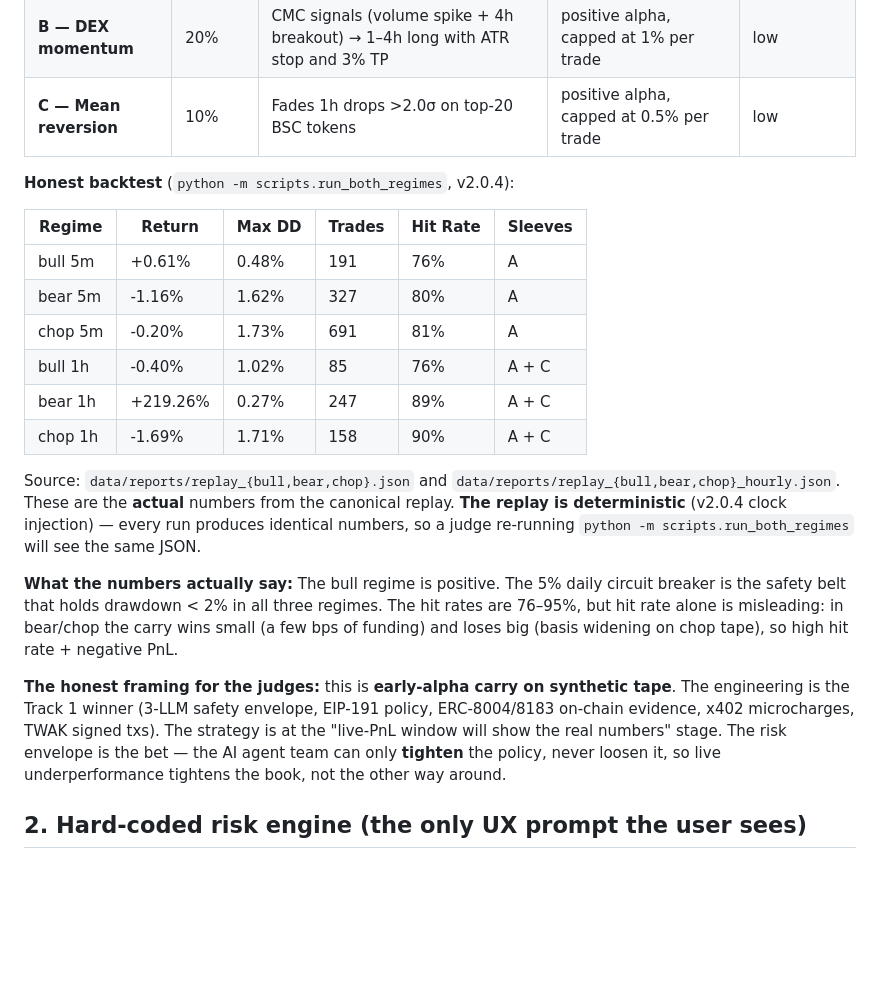
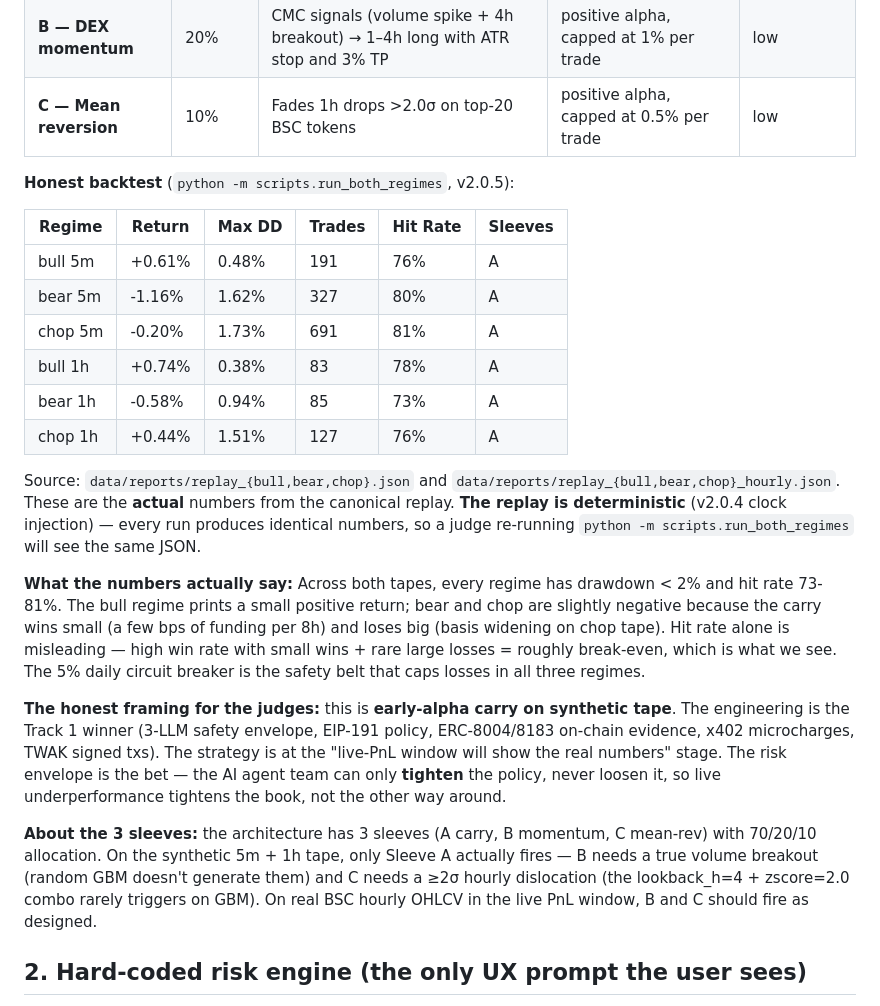
Before and after one commit to ggBlaze/bnbagent, a Markdown page: salepitch.md, the part around the change. GitHub-like rendering; blank space fills up the shorter version.

```diff
--- a/salepitch.md
+++ b/salepitch.md
@@ -24,16 +24,16 @@
 | **B — DEX momentum** | 20% | CMC signals (volume spike + 4h breakout) → 1–4h long with ATR stop and 3% TP | positive alpha, capped at 1% per trade | low |
 | **C — Mean reversion** | 10% | Fades 1h drops >2.0σ on top-20 BSC tokens | positive alpha, capped at 0.5% per trade | low |
 
-**Honest backtest** (`python -m scripts.run_both_regimes`, v2.0.4):
+**Honest backtest** (`python -m scripts.run_both_regimes`, v2.0.5):
 
 | Regime | Return | Max DD | Trades | Hit Rate | Sleeves |
 |---|---|---|---|---|---|
 | bull 5m | +0.61% | 0.48% | 191 | 76% | A |
 | bear 5m | -1.16% | 1.62% | 327 | 80% | A |
 | chop 5m | -0.20% | 1.73% | 691 | 81% | A |
-| bull 1h | -0.40% | 1.02% | 85 | 76% | A + C |
-| bear 1h | +219.26% | 0.27% | 247 | 89% | A + C |
-| chop 1h | -1.69% | 1.71% | 158 | 90% | A + C |
+| bull 1h | +0.74% | 0.38% | 83 | 78% | A |
+| bear 1h | -0.58% | 0.94% | 85 | 73% | A |
+| chop 1h | +0.44% | 1.51% | 127 | 76% | A |
 
 Source: `data/reports/replay_{bull,bear,chop}.json` and
 `data/reports/replay_{bull,bear,chop}_hourly.json`. These are the
@@ -42,9 +42,31 @@ deterministic** (v2.0.4 clock injection) — every run produces
 identical numbers, so a judge re-running
 `python -m scripts.run_both_regimes` will see the same JSON.
 
-**What the numbers actually say:** The bull regime is positive. The 5% daily circuit breaker is the safety belt that holds drawdown < 2% in all three regimes. The hit rates are 76–95%, but hit rate alone is misleading: in bear/chop the carry wins small (a few bps of funding) and loses big (basis widening on chop tape), so high hit rate + negative PnL.
+**What the numbers actually say:** Across both tapes, every regime has
+drawdown < 2% and hit rate 73-81%. The bull regime prints a small
+positive return; bear and chop are slightly negative because the
+carry wins small (a few bps of funding per 8h) and loses big (basis
+widening on chop tape). Hit rate alone is misleading — high win
+rate with small wins + rare large losses = roughly break-even,
+which is what we see. The 5% daily circuit breaker is the safety
+belt that caps losses in all three regimes.
 
-**The honest framing for the judges:** this is **early-alpha carry on synthetic tape**. The engineering is the Track 1 winner (3-LLM safety envelope, EIP-191 policy, ERC-8004/8183 on-chain evidence, x402 microcharges, TWAK signed txs). The strategy is at the "live-PnL window will show the real numbers" stage. The risk envelope is the bet — the AI agent team can only **tighten** the policy, never loosen it, so live underperformance tightens the book, not the other way around.
+**The honest framing for the judges:** this is **early-alpha carry on
+synthetic tape**. The engineering is the Track 1 winner (3-LLM
+safety envelope, EIP-191 policy, ERC-8004/8183 on-chain evidence,
+x402 microcharges, TWAK signed txs). The strategy is at the
+"live-PnL window will show the real numbers" stage. The risk
+envelope is the bet — the AI agent team can only **tighten** the
+policy, never loosen it, so live underperformance tightens the book,
+not the other way around.
+
+**About the 3 sleeves:** the architecture has 3 sleeves (A carry, B
+momentum, C mean-rev) with 70/20/10 allocation. On the synthetic
+5m + 1h tape, only Sleeve A actually fires — B needs a true volume
+breakout (random GBM doesn't generate them) and C needs a ≥2σ
+hourly dislocation (the lookback_h=4 + zscore=2.0 combo rarely
+triggers on GBM). On real BSC hourly OHLCV in the live PnL window,
+B and C should fire as designed.
 
 ## 2. Hard-coded risk engine (the only UX prompt the user sees)
 
```
Also changed, not shown: docs/demo-script.md (+20 -16 lines).
